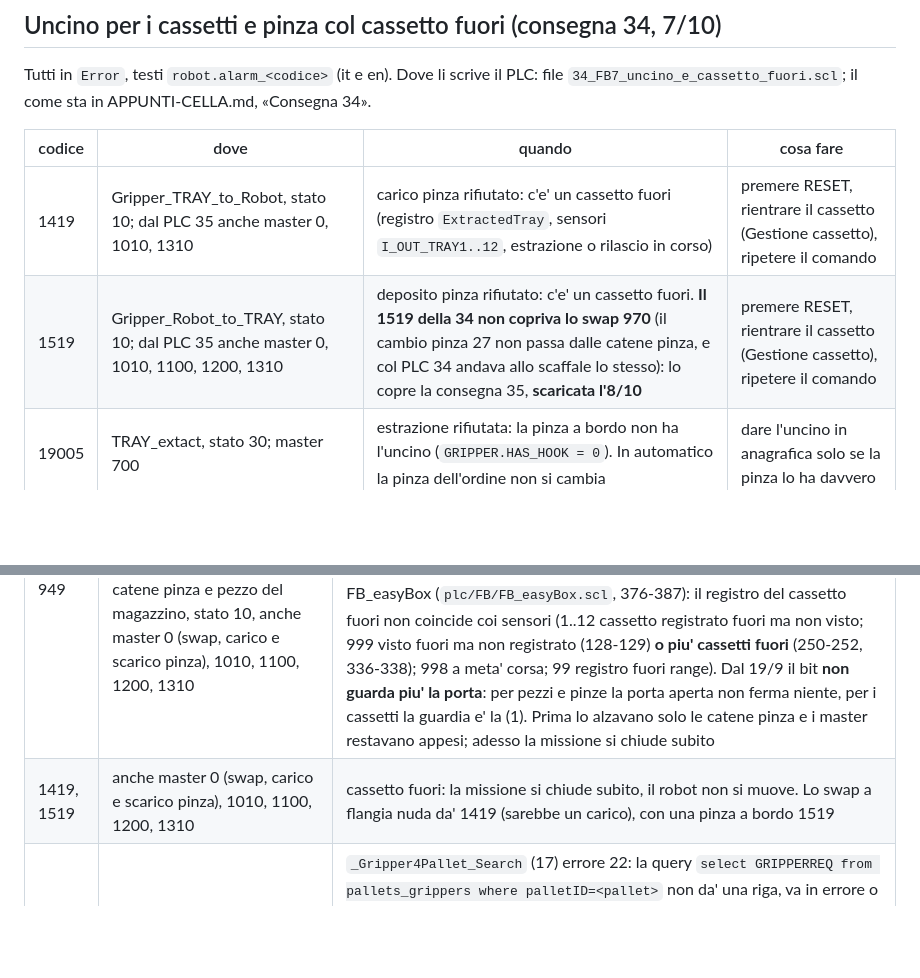
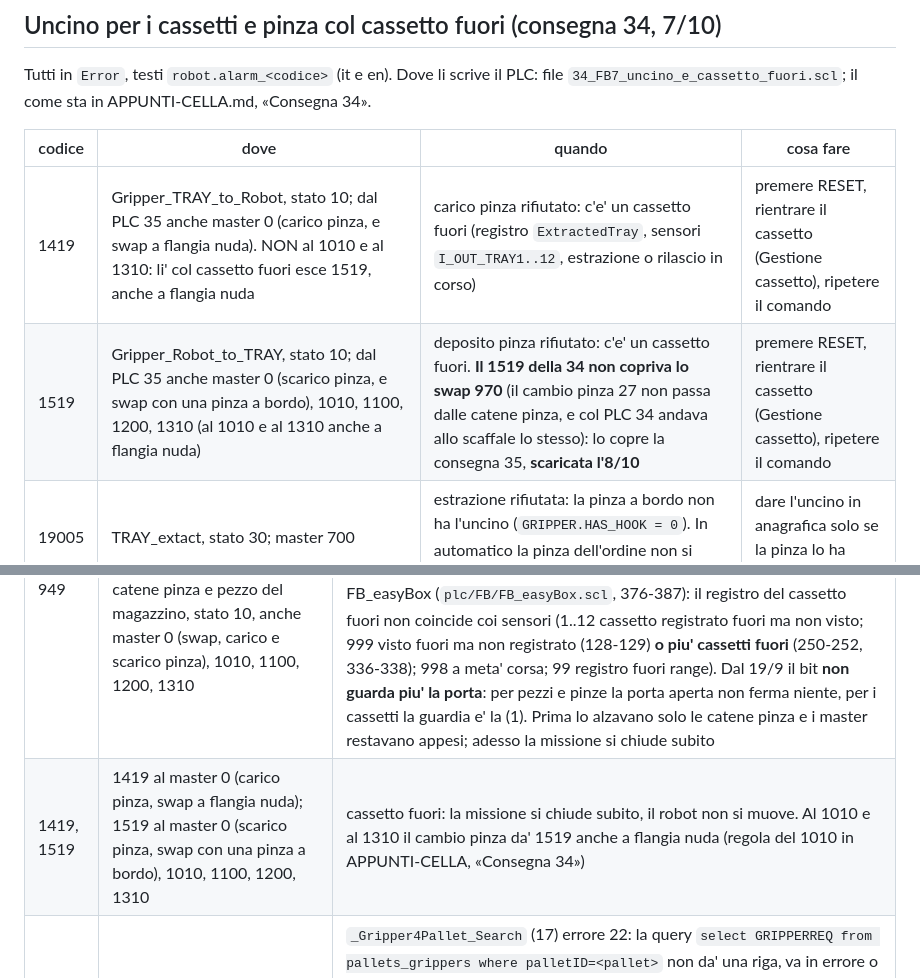
Before and after one commit to Pizz089/easybox-hmi, a Markdown page: easybox/docs/ALLARMI-PLC.md, 2 parts joined by grey strips. Drawn GitHub-style; blank space fills up the shorter version.

```diff
--- a/easybox/docs/ALLARMI-PLC.md
+++ b/easybox/docs/ALLARMI-PLC.md
@@ -131,8 +131,8 @@ PLC: file `34_FB7_uncino_e_cassetto_fuori.scl`; il come sta in APPUNTI-CELLA.md,
 
 | codice | dove | quando | cosa fare |
 |---|---|---|---|
-| 1419 | Gripper_TRAY_to_Robot, stato 10; dal PLC 35 anche master 0, 1010, 1310 | carico pinza rifiutato: c'e' un cassetto fuori (registro `ExtractedTray`, sensori `I_OUT_TRAY1..12`, estrazione o rilascio in corso) | premere RESET, rientrare il cassetto (Gestione cassetto), ripetere il comando |
-| 1519 | Gripper_Robot_to_TRAY, stato 10; dal PLC 35 anche master 0, 1010, 1100, 1200, 1310 | deposito pinza rifiutato: c'e' un cassetto fuori. **Il 1519 della 34 non copriva lo swap 970** (il cambio pinza 27 non passa dalle catene pinza, e col PLC 34 andava allo scaffale lo stesso): lo copre la consegna 35, **scaricata l'8/10** | premere RESET, rientrare il cassetto (Gestione cassetto), ripetere il comando |
+| 1419 | Gripper_TRAY_to_Robot, stato 10; dal PLC 35 anche master 0 (carico pinza, e swap a flangia nuda). NON al 1010 e al 1310: li' col cassetto fuori esce 1519, anche a flangia nuda | carico pinza rifiutato: c'e' un cassetto fuori (registro `ExtractedTray`, sensori `I_OUT_TRAY1..12`, estrazione o rilascio in corso) | premere RESET, rientrare il cassetto (Gestione cassetto), ripetere il comando |
+| 1519 | Gripper_Robot_to_TRAY, stato 10; dal PLC 35 anche master 0 (scarico pinza, e swap con una pinza a bordo), 1010, 1100, 1200, 1310 (al 1010 e al 1310 anche a flangia nuda) | deposito pinza rifiutato: c'e' un cassetto fuori. **Il 1519 della 34 non copriva lo swap 970** (il cambio pinza 27 non passa dalle catene pinza, e col PLC 34 andava allo scaffale lo stesso): lo copre la consegna 35, **scaricata l'8/10** | premere RESET, rientrare il cassetto (Gestione cassetto), ripetere il comando |
 | 19005 | TRAY_extact, stato 30; master 700 | estrazione rifiutata: la pinza a bordo non ha l'uncino (`GRIPPER.HAS_HOOK = 0`). In automatico la pinza dell'ordine non si cambia | dare l'uncino in anagrafica solo se la pinza lo ha davvero |
 | 19006 | Gripper_Hook_Search | nessuna pinza con l'uncino, ne' a bordo ne' a scaffale | controllare `HAS_HOOK` in anagrafica |
 | 19007 | master 700 | per prendere la pinza con l'uncino quella a bordo deve essere vuota | scaricare prima il contenuto della pinza |
@@ -160,7 +160,7 @@ APPUNTI-CELLA.md, «Consegna 35». Origine: seconda simulazione del 7/10
 | 973 | Manager CMD from HMI | nuovo: comando di missione con una missione in corso o sospesa (tabella dei rifiuti qui sopra) |
 | 972 | Manager CMD from HMI | subito dopo, nello stesso ciclo, il codice dell'errore attivo (vedi «972 seguito dal codice») |
 | 949 | (1) Extract_TRAY e Release_TRAY, stato 10 (master 700, 800 e l'estrazione dentro il 500); (2) catene pinza e pezzo del magazzino, stato 10, anche master 0 (swap, carico e scarico pinza), 1010, 1100, 1200, 1310 | **Due cause** (corretto l'8/10: qui c'era scritto che la porta non c'entrava). (1) **Porta operatore non chiusa** mentre si estrae o si rientra un cassetto: `IF NOT "Door_OP_locked" THEN #Error := 949` (`plc/FB/FB_Robot.scl`, 4180 in Extract_TRAY e 4344 in Release_TRAY; guardia del 19/9, l'ingresso letto direttamente). (2) **EasyBox in errore**: `"DB_BOX_1".Robot_enabled_to_work` falso. `DB_BOX_1` e' l'istanza di FB_easyBox e il bit vale `#Error = 0` di FB_easyBox (`plc/FB/FB_easyBox.scl`, 376-387): il registro del cassetto fuori non coincide coi sensori (1..12 cassetto registrato fuori ma non visto; 999 visto fuori ma non registrato (128-129) **o piu' cassetti fuori** (250-252, 336-338); 998 a meta' corsa; 99 registro fuori range). Dal 19/9 il bit **non guarda piu' la porta**: per pezzi e pinze la porta aperta non ferma niente, per i cassetti la guardia e' la (1). Prima lo alzavano solo le catene pinza e i master restavano appesi; adesso la missione si chiude subito |
-| 1419, 1519 | anche master 0 (swap, carico e scarico pinza), 1010, 1100, 1200, 1310 | cassetto fuori: la missione si chiude subito, il robot non si muove. Lo swap a flangia nuda da' 1419 (sarebbe un carico), con una pinza a bordo 1519 |
+| 1419, 1519 | 1419 al master 0 (carico pinza, swap a flangia nuda); 1519 al master 0 (scarico pinza, swap con una pinza a bordo), 1010, 1100, 1200, 1310 | cassetto fuori: la missione si chiude subito, il robot non si muove. Al 1010 e al 1310 il cambio pinza da' 1519 anche a flangia nuda (regola del 1010 in APPUNTI-CELLA, «Consegna 34») |
 | 1722 | 1010 e 1310 | `_Gripper4Pallet_Search` (17) errore 22: la query `select GRIPPERREQ from pallets_grippers where palletID=<pallet>` non da' una riga, va in errore o (dalla 35) da' 0. Adesso **chiude la missione**. Prima `GripperRequested` restava col valore vecchio e il master cambiava pinza verso una pinza che col pallet non c'entra. La pinza richiesta del pallet (`pallet.GripperREQ`) **non si imposta dal pannello** (LAVORI-IN-CODA.md) |
 | 691 | Part_Robot_to_TRAY, stato 10 | catena 6 errore 91, zero righe dalla query della tasca. Dal PLC 35 vuol dire **«tasca di destinazione non trovata o non vuota a database»**: nei depositi a tasca fissa (finito in automatico, grezzo che torna, posizione scelta dal pannello) la query vuole `STATUS=2`. Il robot non si muove: si controlla la tasca, la si dichiara (39), RESET e si ripete. La catena resta a 691 fino al RESET, e intanto i comandi di missione danno 972 |
 
```
Also changed, not shown: easybox/docs/APPUNTI-CELLA.md (+4 -2 lines), easybox/docs/DECISIONI.md (+2 -0 lines).
